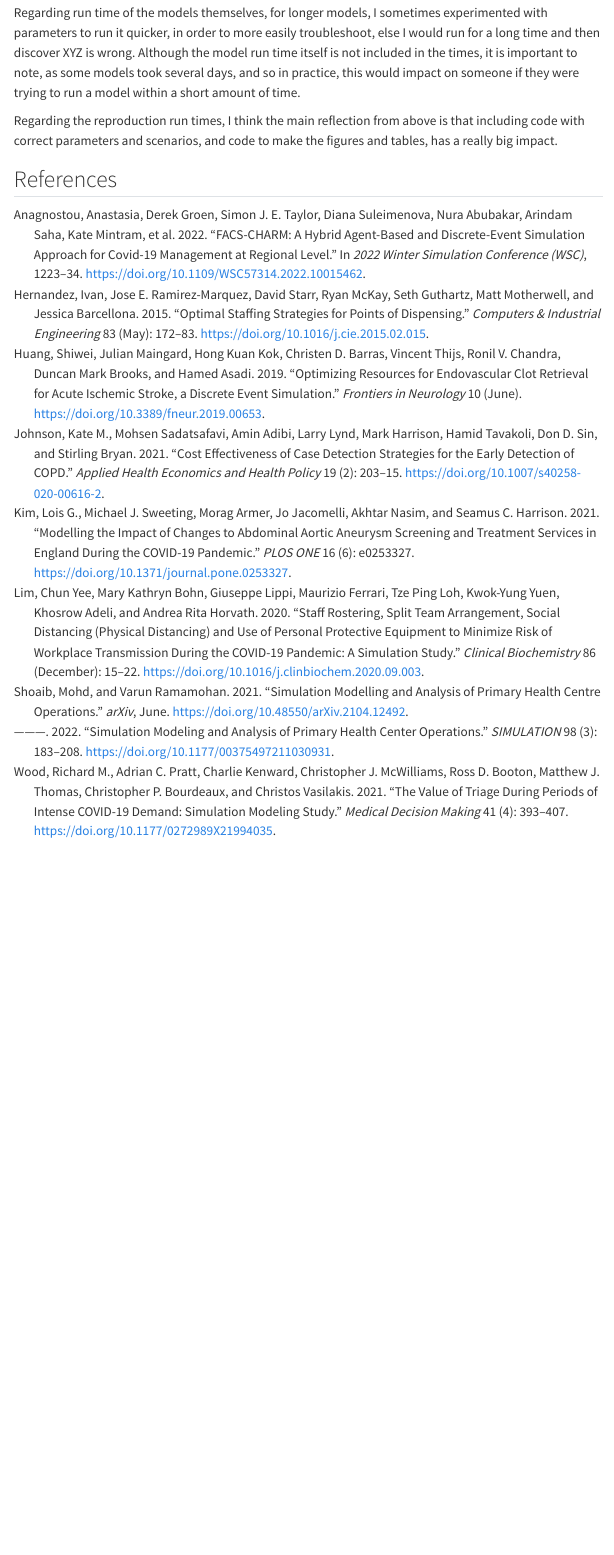
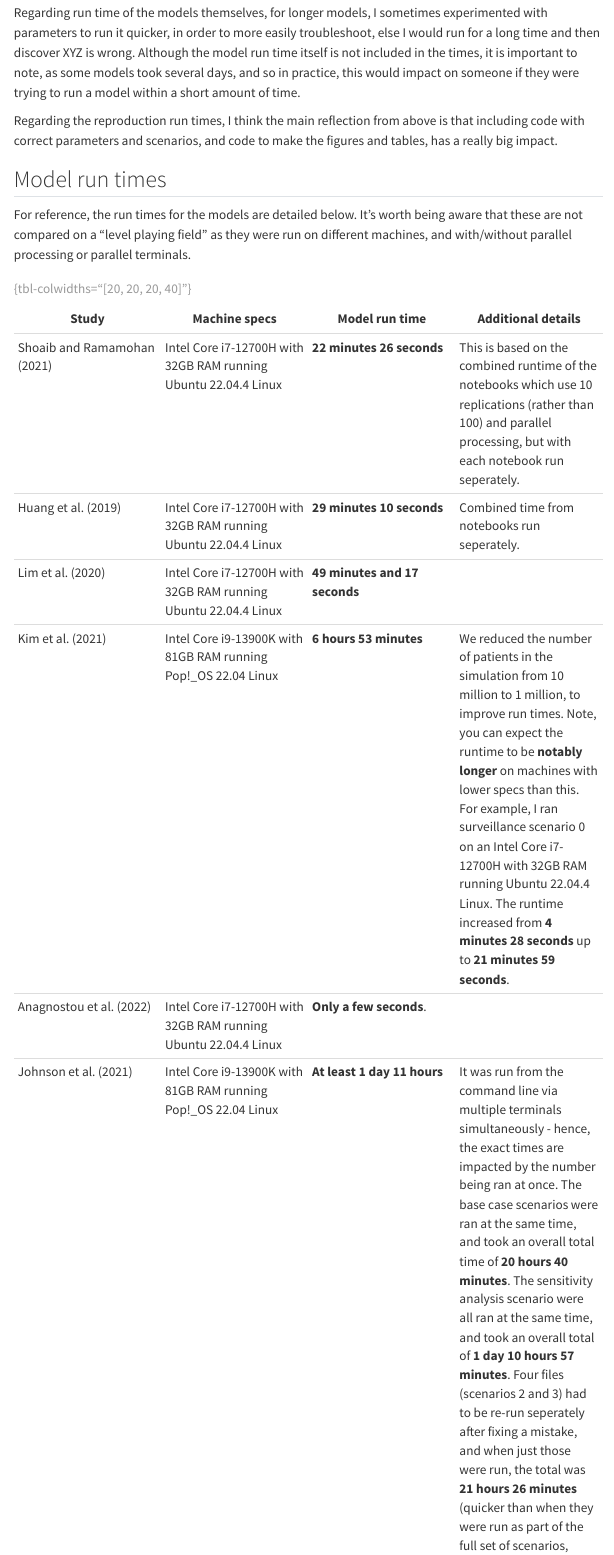
Before and after one commit to pythonhealthdatascience/stars_wp1_summary, a Quarto document (pages/reproduction.qmd): the page in a window 1100 px wide, from 5560 px down. Rendered offline with R 4.5, knitr and Pandoc in place of Quarto, with nearby package versions; menus at the side of the page are left out.

Commit message:
docs(reproduction): add model run times

```diff
--- a/pages/reproduction.qmd
+++ b/pages/reproduction.qmd
@@ -274,3 +274,15 @@ Regarding the reproduction run times, I think the main reflection from above is
 
 :::
 
+## Model run times
+
+For reference, the run times for the models are detailed below. It's worth being aware that these are not compared on a "level playing field" as they were run on different machines, and with/without parallel processing or parallel terminals.
+
+| Study | Machine specs | Model run time | Additional details |
+| --- | --- | --- | --- |
+| @shoaib_simulation_2021 | Intel Core i7-12700H with 32GB RAM running Ubuntu 22.04.4 Linux | **22 minutes 26 seconds** | This is based on the combined runtime of the notebooks which use 10 replications (rather than 100) and parallel processing, but with each notebook run seperately. |
+| @huang_optimizing_2019 | Intel Core i7-12700H with 32GB RAM running Ubuntu 22.04.4 Linux | **29 minutes 10 seconds** | Combined time from notebooks run seperately. |
+| @lim_staff_2020 | Intel Core i7-12700H with 32GB RAM running Ubuntu 22.04.4 Linux | **49 minutes and 17 seconds** |
+| @kim_modelling_2021 | Intel Core i9-13900K with 81GB RAM running Pop!_OS 22.04 Linux | **6 hours 53 minutes** |We reduced the number of patients in the simulation from 10 million to 1 million, to improve run times. Note, you can expect the runtime to be **notably longer** on machines with lower specs than this. For example, I ran surveillance scenario 0 on an Intel Core i7-12700H with 32GB RAM running Ubuntu 22.04.4 Linux. The runtime increased from **4 minutes 28 seconds** up to **21 minutes 59 seconds**. |
+| @anagnostou_facs-charm_2022 | Intel Core i7-12700H with 32GB RAM running Ubuntu 22.04.4 Linux | **Only a few seconds**. |
+| @johnson_cost_2021 | Intel Core i9-13900K with 81GB RAM running Pop!_OS 22.04 Linux | **At least 1 day 11 hours** | It was run from the command line via multiple terminals simultaneously - hence, the exact times are impacted by the number being ran at once. The base case scenarios were ran at the same time, and took an overall total time of **20 hours 40 minutes**.  The sensitivity analysis scenario were all ran at the same time, and took an overall total of **1 day 10 hours 57 minutes**. Four files (scenarios 2 and 3) had to be re-run seperately after fixing a mistake, and when just those were run, the total was **21 hours 26 minutes** (quicker than when they were run as part of the full set of scenarios, when they took up to 1.3 days). Based on this, if you were to run all scenarios at once in parallel in seperate terminals, you could expect a run time of **at least 1 day 11 hours**, but would be higher than that (since the more run at once, the lower it takes, as you can see from the scenario 2 and 3 times above). |
```
Also changed, not shown: pages/reproduction.qmd (40 more changed lines).
